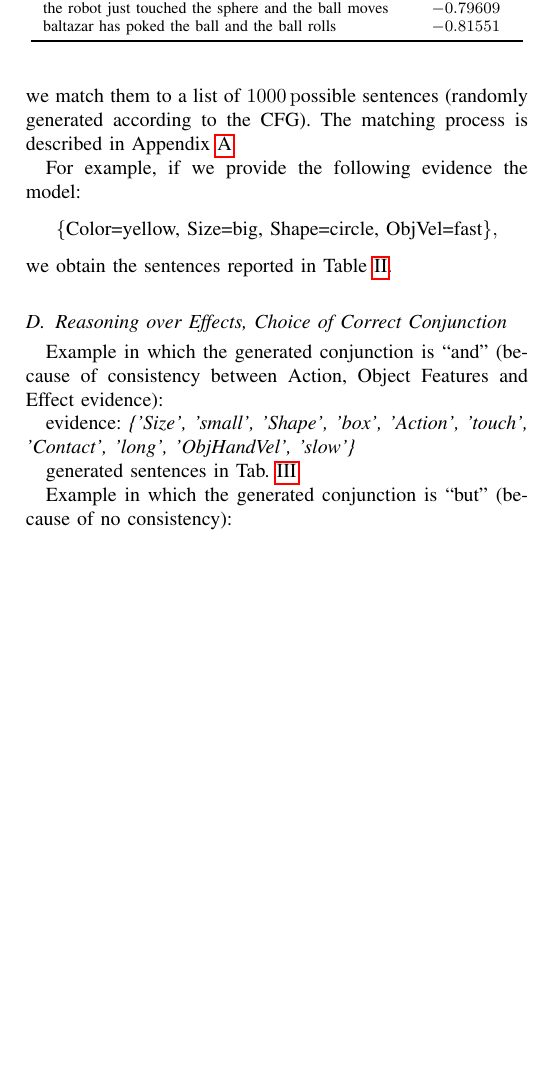
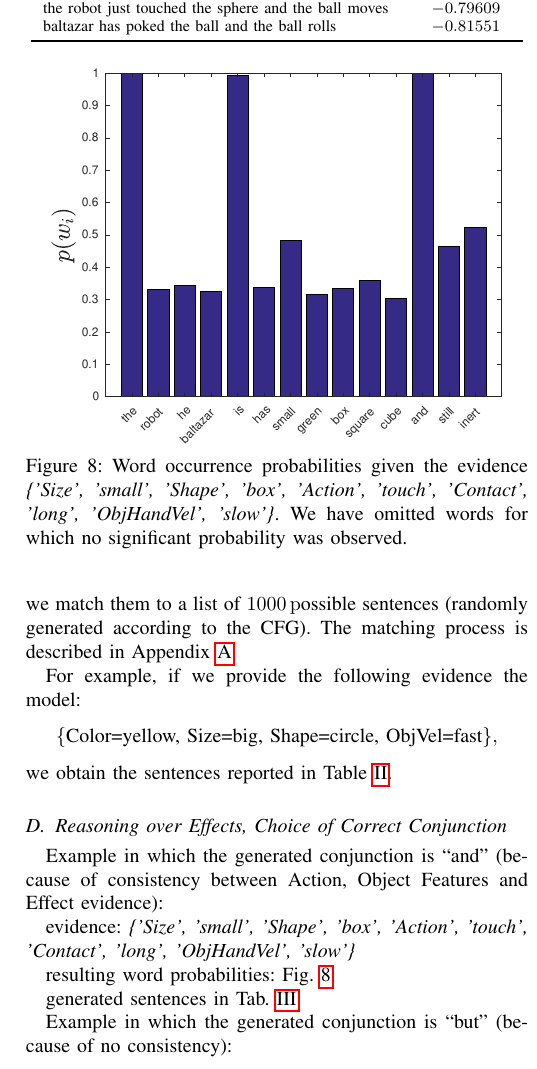
Before and after one commit to gsaponaro/tcds-gestures, a LaTeX paper (article/2017-11_submission/gsaponaro-tcds2017language.tex, which reads article/2017-11_submission/results.tex): part of one column of page 7 of 9 before the commit and part of one column of page 7 of 10 after it, cut so that both start at the same text, the shorter picture padded with empty space. Compiled offline with pdfLaTeX; a missing font is replaced by an installed copy or a similar font; a LaTeX package or settings file that is missing is left out.

Commit message:
Add plots for conjunction experiment (and/but)

```diff
--- a/article/2017-11_submission/results.tex
+++ b/article/2017-11_submission/results.tex
@@ -98,6 +98,15 @@ Example in which the generated conjunction is ``and'' (because of consistency be
 
 evidence: \emph{\{'Size', 'small', 'Shape', 'box', 'Action', 'touch', 'Contact', 'long', 'ObjHandVel', 'slow'\}}
 
+resulting word probabilities: Fig.~\ref{fig:conjunction_and:pw}
+
+\begin{figure}
+\centering
+\includegraphics[width=0.9\columnwidth]{and_pw.eps}
+\caption{Word occurrence probabilities given the evidence \emph{\{'Size', 'small', 'Shape', 'box', 'Action', 'touch', 'Contact', 'long', 'ObjHandVel', 'slow'\}}. We have omitted words for which no significant probability was observed.}
+\label{fig:conjunction_and:pw}
+\end{figure}
+
 generated sentences in Tab.~\ref{tab:conjunction:and}
 
 \begin{table*}
@@ -126,3 +135,4 @@ Example in which the generated conjunction is ``but'' (because of no consistency
 
 evidence: \emph{\{'Size', 'small', 'Shape', 'box', 'Action', 'touch', 'Contact', 'short', 'ObjHandVel', 'medium'\}}
 
+resulting word probabilities: Fig.~\ref{fig:conjunction_but:pw}
@@ -129,3 +143,7 @@ evidence: \emph{\{'Size', 'small', 'Shape', 'box', 'Action', 'touch', 'Contact',
+\caption{Word occurrence probabilities given the evidence \emph{\{'Size', 'small', 'Shape', 'box', 'Action', 'touch', 'Contact', 'short', 'ObjHandVel', 'medium'\}}. We have omitted words for which no significant probability was observed.}
+\label{fig:conjunction_but:pw}
+\end{figure}
+
 generated sentences in Tab.~\ref{tab:conjunction:but}
 
 \begin{table*}
```
Also changed, not shown: article/2017-11_submission/figures/and_pw.eps (added), article/2017-11_submission/figures/but_pw.eps (added), article/2017-11_submission/results.tex (4 more changed lines), 1 other file.
